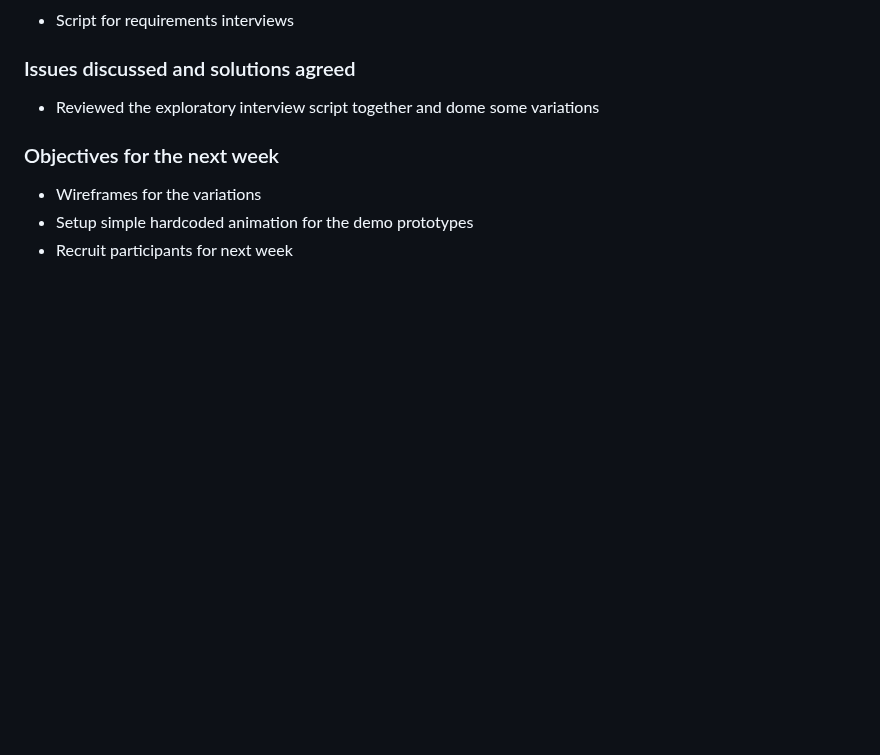
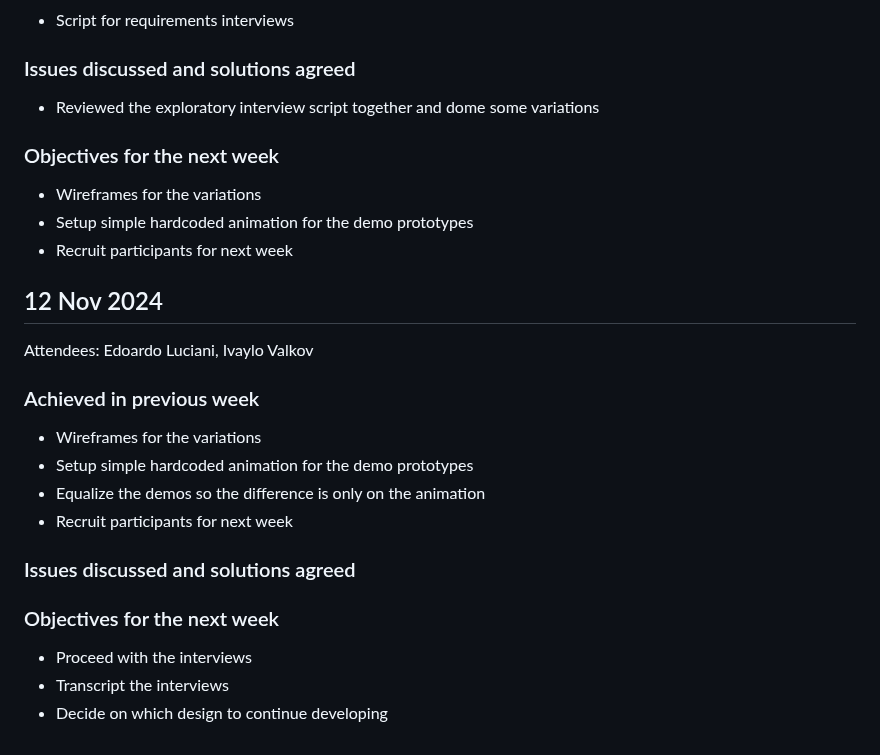
Before and after one commit to EdoardoLuciani/ctrl-mac-simulator, a Markdown page: dissertation/meeting_minutes.md, the part around the change. GitHub-like rendering; blank space fills up the shorter version.

Commit message:
Update meeting minutes

```diff
--- a/dissertation/meeting_minutes.md
+++ b/dissertation/meeting_minutes.md
@@ -139,3 +139,20 @@ Attendees: Edoardo Luciani, Ivaylo Valkov
 - Wireframes for the variations
 - Setup simple hardcoded animation for the demo prototypes
 - Recruit participants for next week
+
+
+## 12 Nov 2024
+Attendees: Edoardo Luciani, Ivaylo Valkov
+
+### Achieved in previous week
+- Wireframes for the variations
+- Setup simple hardcoded animation for the demo prototypes
+- Equalize the demos so the difference is only on the animation
+- Recruit participants for next week
+
+### Issues discussed and solutions agreed
+
+### Objectives for the next week
+- Proceed with the interviews
+- Transcript the interviews
+- Decide on which design to continue developing
```
